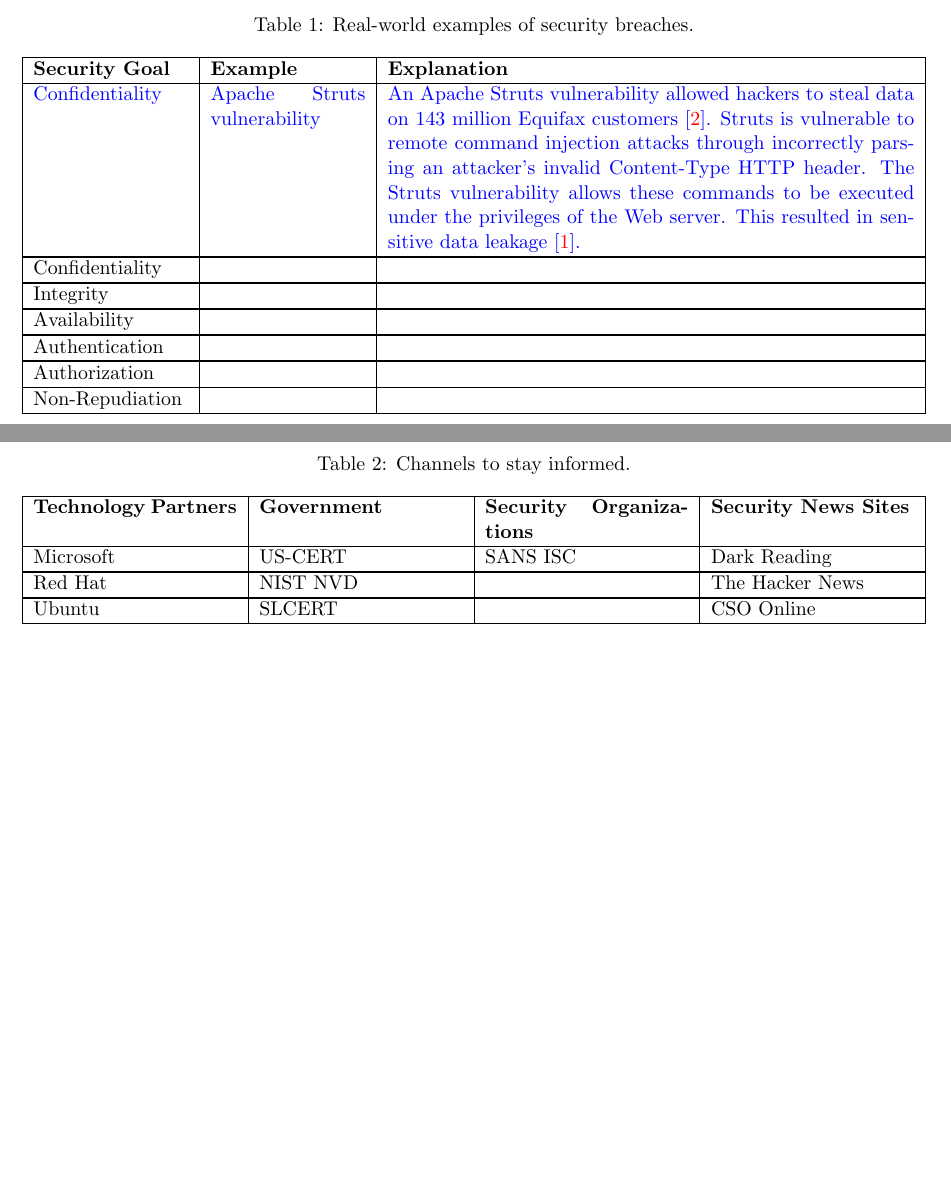
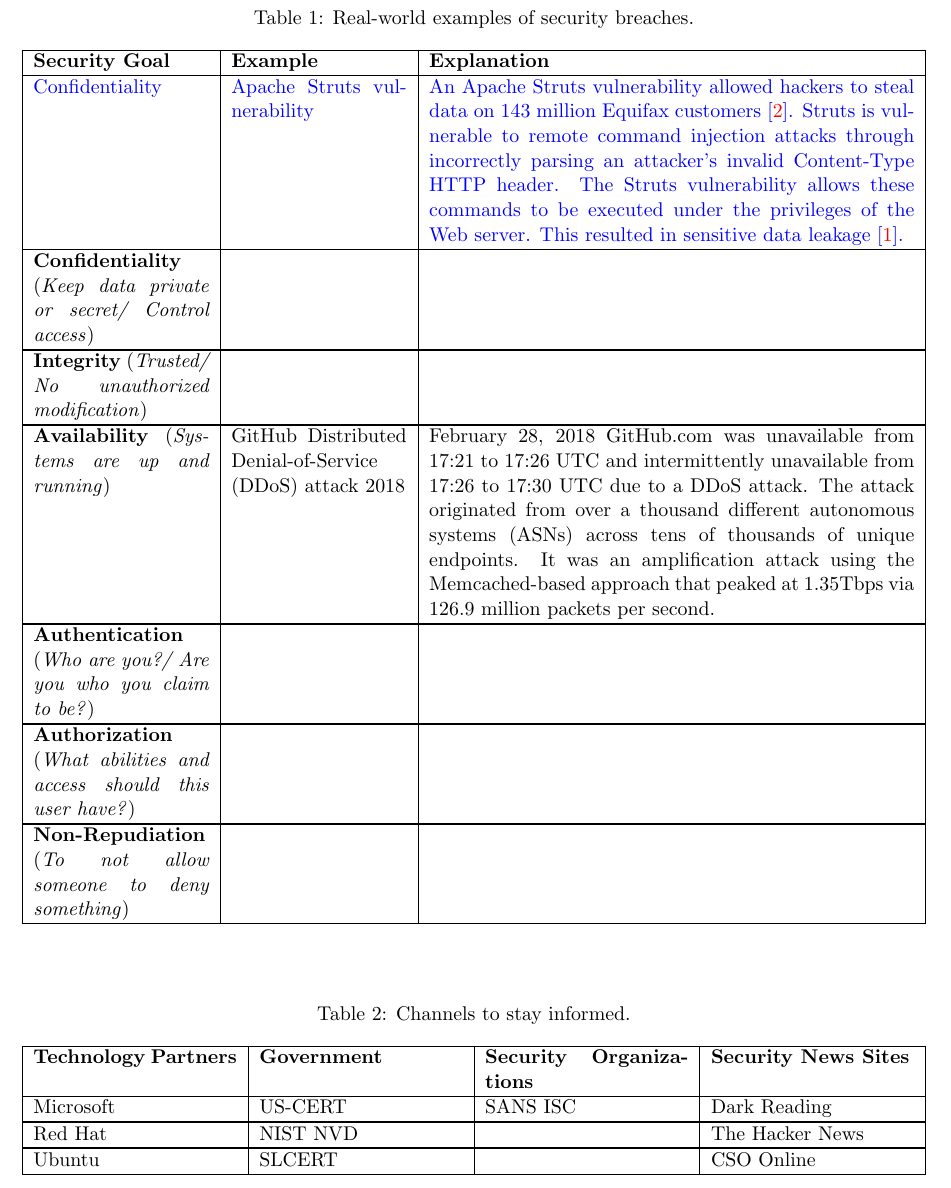
Before and after one commit to bimalka98/Security-in-Cyber-Physical-Systems, a LaTeX problem sheet (Exercise 1/180631J_A01_EN4720.tex): two parts of pages 1 and 2 of 2 before the commit and part of page 2 of 3 after it, the two joined at a grey line, cut so that both start at the same text, the shorter picture padded with empty space. Compiled offline with pdfLaTeX.

Commit message:
add availability breach

```diff
--- a/Exercise 1/180631J_A01_EN4720.tex
+++ b/Exercise 1/180631J_A01_EN4720.tex
@@ -71,7 +71,7 @@
 \begin{table}[htbp]
     \caption{Real-world examples of security breaches.
     }
-    \begin{tabularx}{\columnwidth}{|p{3cm}|p{3cm}|X|}
+    \begin{tabularx}{\columnwidth}{|p{3.4cm}|p{3.4cm}|X|}
         \hline
         \textbf{Security Goal} & \textbf{Example} & \textbf{Explanation}  \\
 
@@ -82,32 +82,33 @@
         \\ \hline
 
         \hline
-        Confidentiality &
+        \textbf{Confidentiality} (\textit{Keep data private or secret/ Control access}) &
         &
         \\ \hline
 
         \hline
-        Integrity &
+        \textbf{Integrity} (\textit{Trusted/ No unauthorized modification}) &
         &
         \\ \hline
 
         \hline
-        Availability &
+        \textbf{Availability} (\textit{Systems are up and running}) &
+        GitHub Distributed Denial-of-Service (DDoS) attack 2018 &
+        February 28, 2018 GitHub.com was unavailable from 17:21 to 17:26 UTC and intermittently unavailable from 17:26 to 17:30 UTC due to a DDoS attack. The attack originated from over a thousand different autonomous systems (ASNs) across tens of thousands of unique endpoints. It was an amplification attack using the Memcached-based approach that peaked at 1.35Tbps via 126.9 million packets per second.
+        \\ \hline
+
+        \hline
+        \textbf{Authentication} (\textit{Who are you?/ Are you who you claim to be?}) &
         &
         \\ \hline
 
         \hline
-        Authentication &
+        \textbf{Authorization} (\textit{What abilities and access should this user have?}) &
         &
         \\ \hline
 
         \hline
-        Authorization &
-        &
-        \\ \hline
-
-        \hline
-        Non-Repudiation &
+        \textbf{Non-Repudiation} (\textit{To not allow someone to deny something}) &
         &
         \\ \hline
 
```
Also changed, not shown: Exercise 1/180631J_A01_EN4720.pdf, 3 other files.
